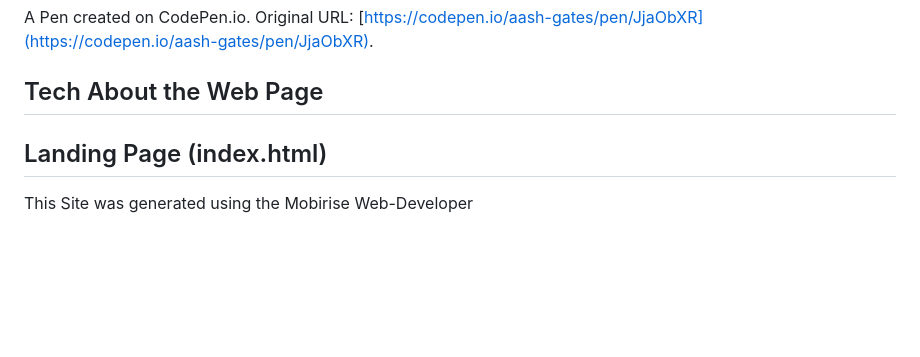
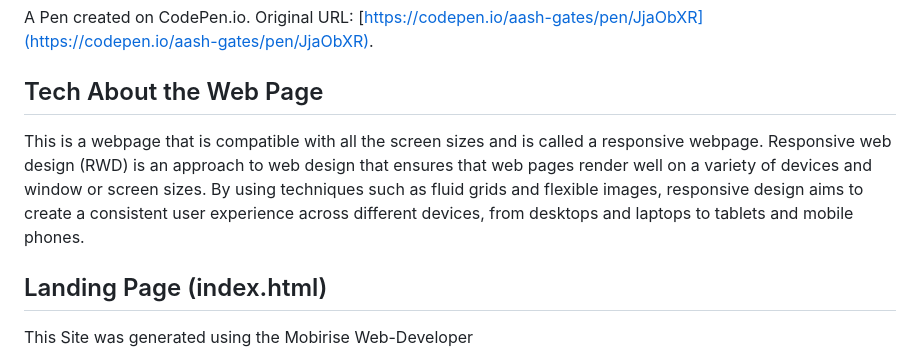
Before and after one commit to aash-gates/-aash-gates-Cloud-Mail-Deployment-Albertsons, a Markdown page: README.md, the part around the change. Drawn GitHub-style; blank space fills up the shorter version.

```diff
--- a/README.md
+++ b/README.md
@@ -4,6 +4,7 @@ A Pen created on CodePen.io. Original URL: [https://codepen.io/aash-gates/pen/Jj
 
 ## Tech About the Web Page
 
+This is a webpage that is compatible with all the screen sizes and is called a responsive webpage. Responsive web design (RWD) is an approach to web design that ensures that web pages render well on a variety of devices and window or screen sizes. By using techniques such as fluid grids and flexible images, responsive design aims to create a consistent user experience across different devices, from desktops and laptops to tablets and mobile phones.
 ## Landing Page (index.html)
 
 This Site was generated using the Mobirise Web-Developer
```
